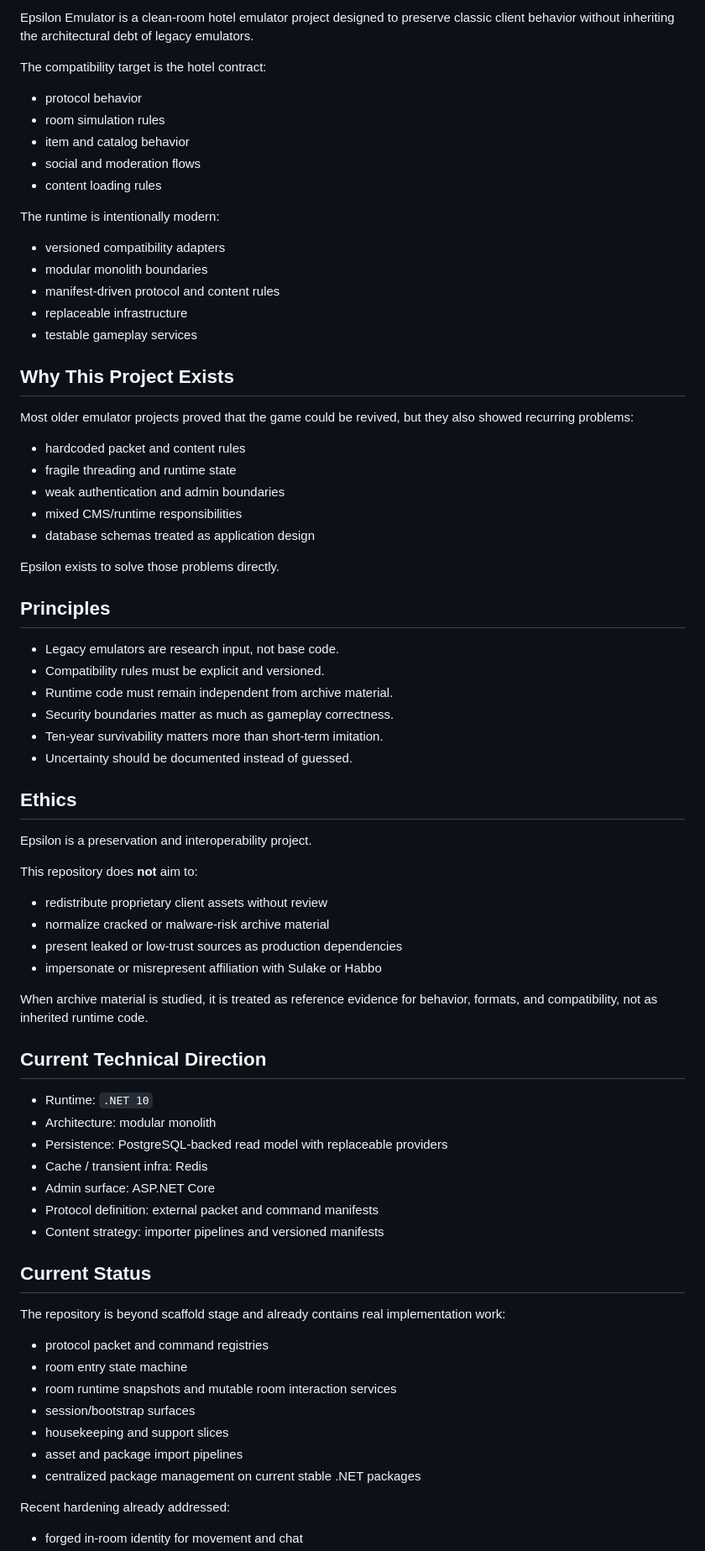
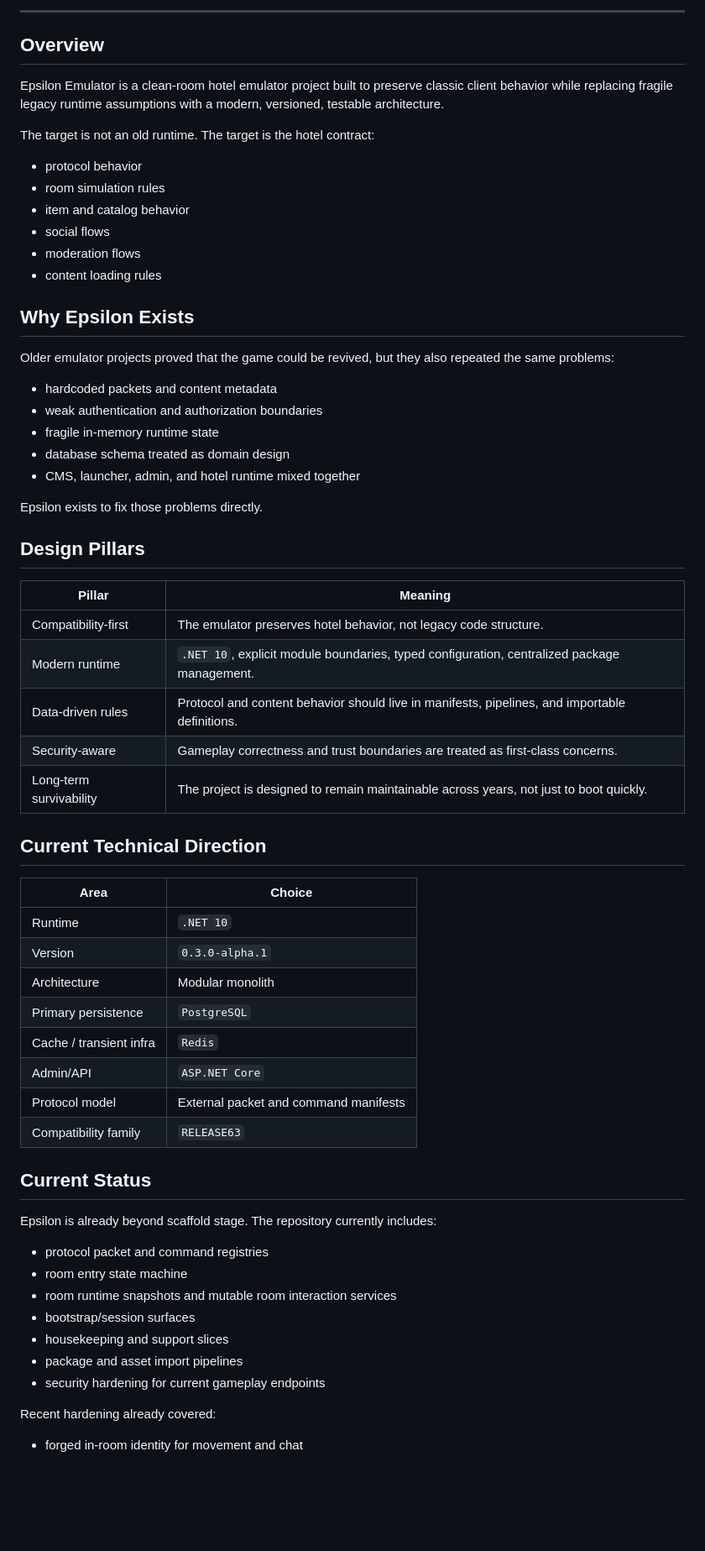
Before and after one commit to rixthian/EpsilonEmulator, a Markdown page: README.md, the part around one of its changes. Shown at 84% size. Rendered like a GitHub page; blank space fills up the shorter version.

Commit message:
Elevate GitHub README presentation

```diff
--- a/README.md
+++ b/README.md
@@ -21,81 +27,69 @@
 
-Epsilon Emulator is a clean-room hotel emulator project designed to preserve classic
-client behavior without inheriting the architectural debt of legacy emulators.
+---
 
-The compatibility target is the hotel contract:
+## Overview
+
+Epsilon Emulator is a clean-room hotel emulator project built to preserve classic
+client behavior while replacing fragile legacy runtime assumptions with a modern,
+versioned, testable architecture.
+
+The target is not an old runtime. The target is the hotel contract:
 
 - protocol behavior
 - room simulation rules
 - item and catalog behavior
-- social and moderation flows
+- social flows
+- moderation flows
 - content loading rules
 
-The runtime is intentionally modern:
+## Why Epsilon Exists
 
-- versioned compatibility adapters
-- modular monolith boundaries
-- manifest-driven protocol and content rules
-- replaceable infrastructure
-- testable gameplay services
+Older emulator projects proved that the game could be revived, but they also
+repeated the same problems:
 
-## Why This Project Exists
+- hardcoded packets and content metadata
+- weak authentication and authorization boundaries
+- fragile in-memory runtime state
+- database schema treated as domain design
+- CMS, launcher, admin, and hotel runtime mixed together
 
-Most older emulator projects proved that the game could be revived, but they also
-showed recurring problems:
+Epsilon exists to fix those problems directly.
 
-- hardcoded packet and content rules
-- fragile threading and runtime state
-- weak authentication and admin boundaries
-- mixed CMS/runtime responsibilities
-- database schemas treated as application design
+## Design Pillars
 
-Epsilon exists to solve those problems directly.
-
-## Principles
-
-- Legacy emulators are research input, not base code.
-- Compatibility rules must be explicit and versioned.
-- Runtime code must remain independent from archive material.
-- Security boundaries matter as much as gameplay correctness.
-- Ten-year survivability matters more than short-term imitation.
-- Uncertainty should be documented instead of guessed.
-
-## Ethics
-
-Epsilon is a preservation and interoperability project.
-
-This repository does **not** aim to:
-
-- redistribute proprietary client assets without review
-- normalize cracked or malware-risk archive material
-- present leaked or low-trust sources as production dependencies
-- impersonate or misrepresent affiliation with Sulake or Habbo
-
-When archive material is studied, it is treated as reference evidence for behavior,
-formats, and compatibility, not as inherited runtime code.
+| Pillar | Meaning |
+|---|---|
+| Compatibility-first | The emulator preserves hotel behavior, not legacy code structure. |
+| Modern runtime | `.NET 10`, explicit module boundaries, typed configuration, centralized package management. |
+| Data-driven rules | Protocol and content behavior should live in manifests, pipelines, and importable definitions. |
+| Security-aware | Gameplay correctness and trust boundaries are treated as first-class concerns. |
+| Long-term survivability | The project is designed to remain maintainable across years, not just to boot quickly. |
 
 ## Current Technical Direction
 
-- Runtime: `.NET 10`
-- Architecture: modular monolith
-- Persistence: PostgreSQL-backed read model with replaceable providers
-- Cache / transient infra: Redis
-- Admin surface: ASP.NET Core
-- Protocol definition: external packet and command manifests
-- Content strategy: importer pipelines and versioned manifests
+| Area | Choice |
+|---|---|
+| Runtime | `.NET 10` |
+| Version | `0.3.0-alpha.1` |
+| Architecture | Modular monolith |
+| Primary persistence | `PostgreSQL` |
+| Cache / transient infra | `Redis` |
+| Admin/API | `ASP.NET Core` |
+| Protocol model | External packet and command manifests |
+| Compatibility family | `RELEASE63` |
 
 ## Current Status
 
-The repository is beyond scaffold stage and already contains real implementation work:
+Epsilon is already beyond scaffold stage. The repository currently includes:
 
 - protocol packet and command registries
 - room entry state machine
 - room runtime snapshots and mutable room interaction services
-- session/bootstrap surfaces
+- bootstrap/session surfaces
 - housekeeping and support slices
-- asset and package import pipelines
-- centralized package management on current stable .NET packages
+- package and asset import pipelines
+- security hardening for current gameplay endpoints
 
-Recent hardening already addressed:
+Recent hardening already covered:
 
 - forged in-room identity for movement and chat
```
Also changed, not shown: other parts of README.md (+84 -42 lines).
